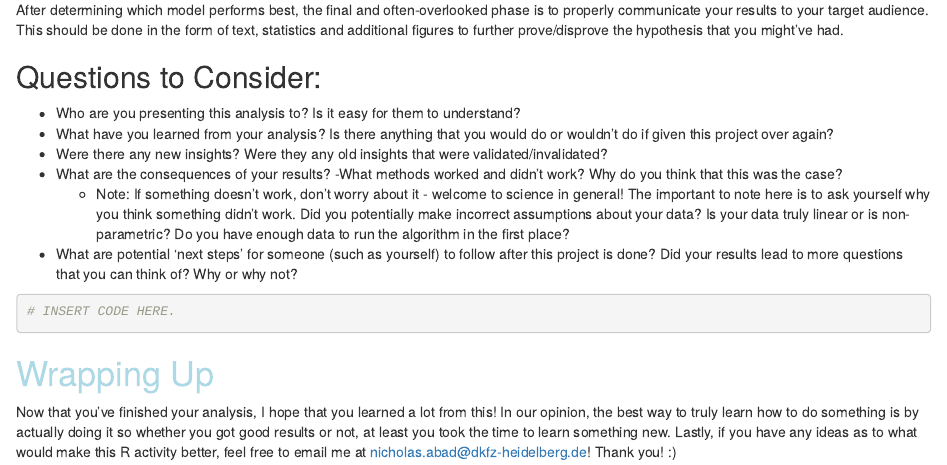
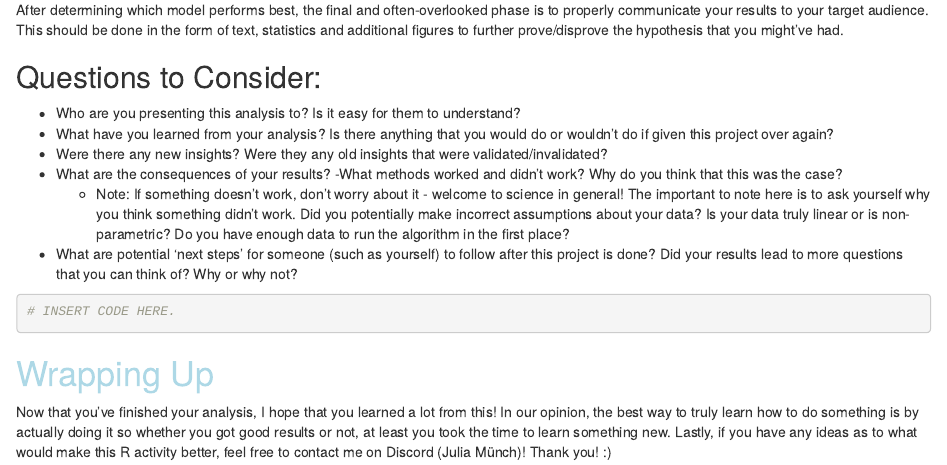
Before and after one commit to ferdinand-popp/ml-seminar-activity, an R Markdown document (R_activity.Rmd): the page in a window 1100 px wide, from 2280 px down. Rendered offline with R 4.5, knitr and Pandoc, with nearby package versions.

Commit message:
Updated name and removed email part R

````diff
--- a/R_activity.Rmd
+++ b/R_activity.Rmd
@@ -107,4 +107,4 @@ After determining which model performs best, the final and often-overlooked phas
 ```
 
 # <font color = "lightblue">Wrapping Up</font>
-Now that you've finished your analysis, I hope that you learned a lot from this! In our opinion, the best way to truly learn how to do something is by actually doing it so whether you got good results or not, at least you took the time to learn something new. Lastly, if you have any ideas as to what would make this R activity better, feel free to email me at nicholas.abad@dkfz-heidelberg.de! Thank you! :)
+Now that you've finished your analysis, I hope that you learned a lot from this! In our opinion, the best way to truly learn how to do something is by actually doing it so whether you got good results or not, at least you took the time to learn something new. Lastly, if you have any ideas as to what would make this R activity better, feel free to contact me on Discord (Julia Münch)! Thank you! :)
````
